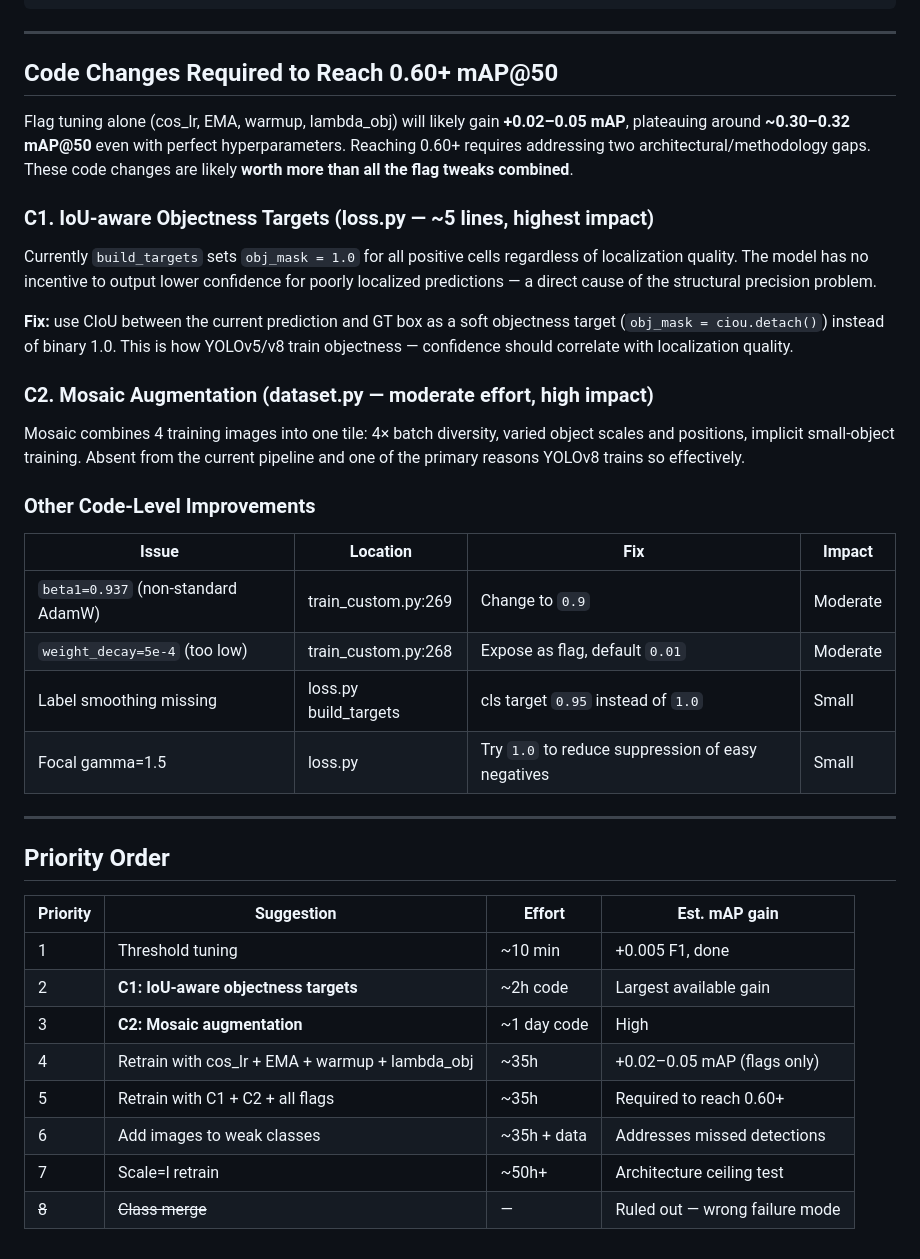
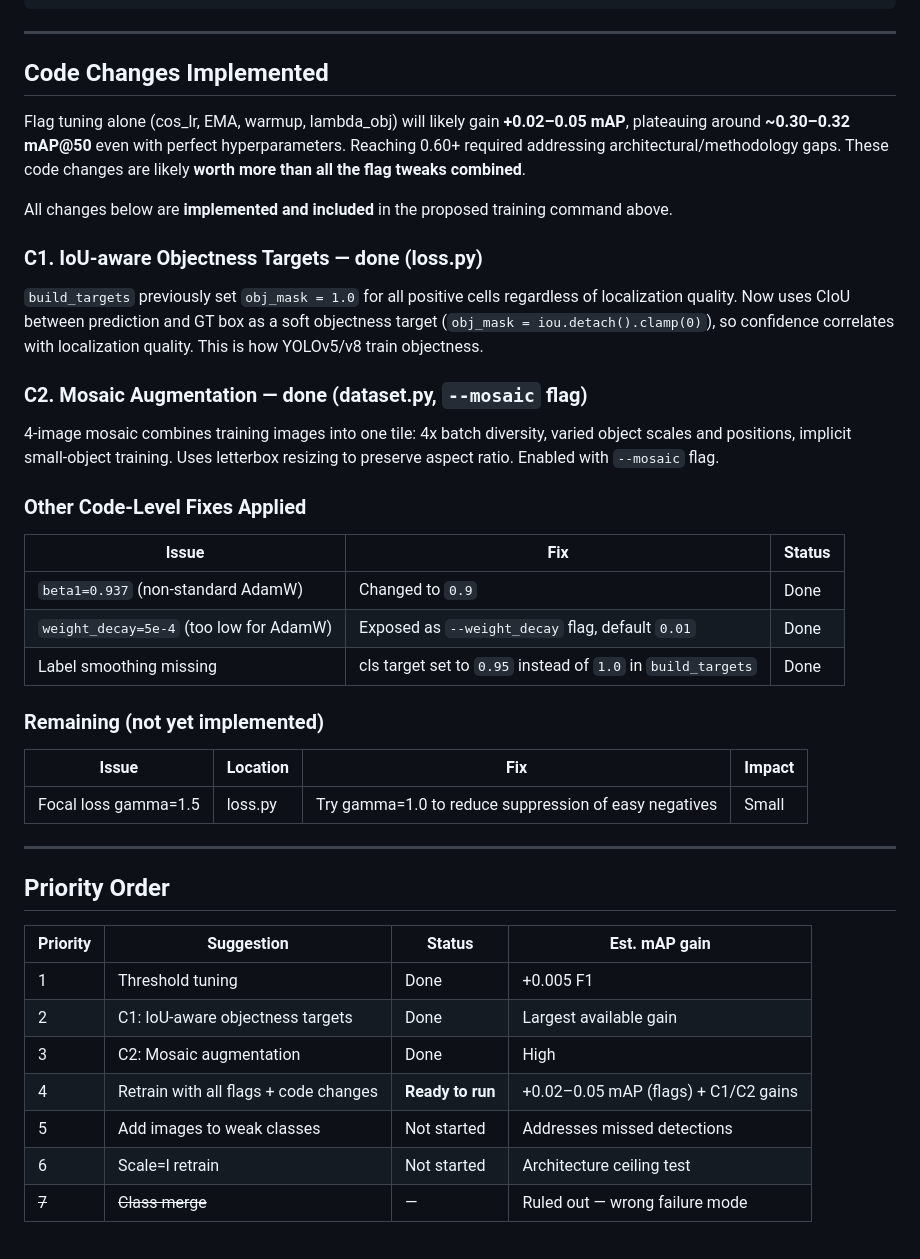
Before and after one commit to tiagosgdev/viralytics_desafio3, a Markdown page: docs/edna_train_suggestions.md, the part around the change. GitHub-like rendering.

Commit message:
fix docs for latest edna training

```diff
--- a/docs/edna_train_suggestions.md
+++ b/docs/edna_train_suggestions.md
@@ -136,49 +136,52 @@ python scripts/train_custom.py \
 
 ---
 
-## Code Changes Required to Reach 0.60+ mAP@50
+## Code Changes Implemented
 
 Flag tuning alone (cos_lr, EMA, warmup, lambda_obj) will likely gain **+0.02–0.05 mAP**,
 plateauing around **~0.30–0.32 mAP@50** even with perfect hyperparameters. Reaching 0.60+
-requires addressing two architectural/methodology gaps. These code changes are likely
+required addressing architectural/methodology gaps. These code changes are likely
 **worth more than all the flag tweaks combined**.
 
-### C1. IoU-aware Objectness Targets (loss.py — ~5 lines, highest impact)
+All changes below are **implemented and included** in the proposed training command above.
 
-Currently `build_targets` sets `obj_mask = 1.0` for all positive cells regardless of
-localization quality. The model has no incentive to output lower confidence for poorly
-localized predictions — a direct cause of the structural precision problem.
+### C1. IoU-aware Objectness Targets — done (loss.py)
 
-**Fix:** use CIoU between the current prediction and GT box as a soft objectness target
-(`obj_mask = ciou.detach()`) instead of binary 1.0. This is how YOLOv5/v8 train
-objectness — confidence should correlate with localization quality.
+`build_targets` previously set `obj_mask = 1.0` for all positive cells regardless of
+localization quality. Now uses CIoU between prediction and GT box as a soft objectness
+target (`obj_mask = iou.detach().clamp(0)`), so confidence correlates with localization
+quality. This is how YOLOv5/v8 train objectness.
 
-### C2. Mosaic Augmentation (dataset.py — moderate effort, high impact)
+### C2. Mosaic Augmentation — done (dataset.py, `--mosaic` flag)
 
-Mosaic combines 4 training images into one tile: 4× batch diversity, varied object scales
-and positions, implicit small-object training. Absent from the current pipeline and one
-of the primary reasons YOLOv8 trains so effectively.
+4-image mosaic combines training images into one tile: 4x batch diversity, varied object
+scales and positions, implicit small-object training. Uses letterbox resizing to preserve
+aspect ratio. Enabled with `--mosaic` flag.
 
-### Other Code-Level Improvements
+### Other Code-Level Fixes Applied
+
+| Issue | Fix | Status |
+|-------|-----|--------|
+| `beta1=0.937` (non-standard AdamW) | Changed to `0.9` | Done |
+| `weight_decay=5e-4` (too low for AdamW) | Exposed as `--weight_decay` flag, default `0.01` | Done |
+| Label smoothing missing | cls target set to `0.95` instead of `1.0` in `build_targets` | Done |
+
+### Remaining (not yet implemented)
 
 | Issue | Location | Fix | Impact |
 |-------|----------|-----|--------|
-| `beta1=0.937` (non-standard AdamW) | train_custom.py:269 | Change to `0.9` | Moderate |
-| `weight_decay=5e-4` (too low) | train_custom.py:268 | Expose as flag, default `0.01` | Moderate |
-| Label smoothing missing | loss.py build_targets | cls target `0.95` instead of `1.0` | Small |
-| Focal gamma=1.5 | loss.py | Try `1.0` to reduce suppression of easy negatives | Small |
+| Focal loss gamma=1.5 | loss.py | Try gamma=1.0 to reduce suppression of easy negatives | Small |
 
 ---
 
 ## Priority Order
 
-| Priority | Suggestion | Effort | Est. mAP gain |
+| Priority | Suggestion | Status | Est. mAP gain |
 |----------|-----------|--------|---------------|
-| 1 | Threshold tuning | ~10 min | +0.005 F1, done |
-| 2 | **C1: IoU-aware objectness targets** | ~2h code | Largest available gain |
-| 3 | **C2: Mosaic augmentation** | ~1 day code | High |
-| 4 | Retrain with cos_lr + EMA + warmup + lambda_obj | ~35h | +0.02–0.05 mAP (flags only) |
-| 5 | Retrain with C1 + C2 + all flags | ~35h | Required to reach 0.60+ |
-| 6 | Add images to weak classes | ~35h + data | Addresses missed detections |
-| 7 | Scale=l retrain | ~50h+ | Architecture ceiling test |
-| ~~8~~ | ~~Class merge~~ | — | Ruled out — wrong failure mode |
+| 1 | Threshold tuning | Done | +0.005 F1 |
+| 2 | C1: IoU-aware objectness targets | Done | Largest available gain |
+| 3 | C2: Mosaic augmentation | Done | High |
+| 4 | Retrain with all flags + code changes | **Ready to run** | +0.02–0.05 mAP (flags) + C1/C2 gains |
+| 5 | Add images to weak classes | Not started | Addresses missed detections |
+| 6 | Scale=l retrain | Not started | Architecture ceiling test |
+| ~~7~~ | ~~Class merge~~ | — | Ruled out — wrong failure mode |
```
Also changed, not shown: 1 other file.
